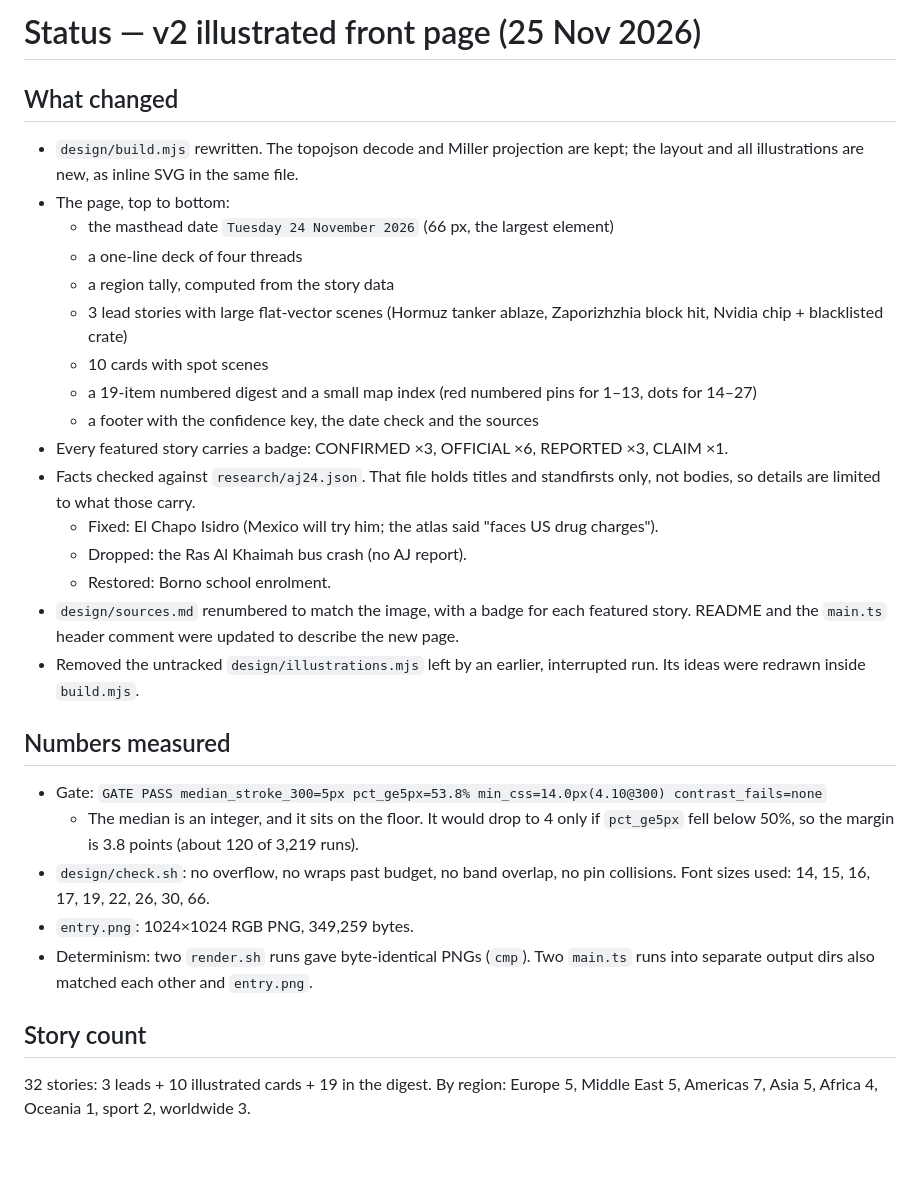
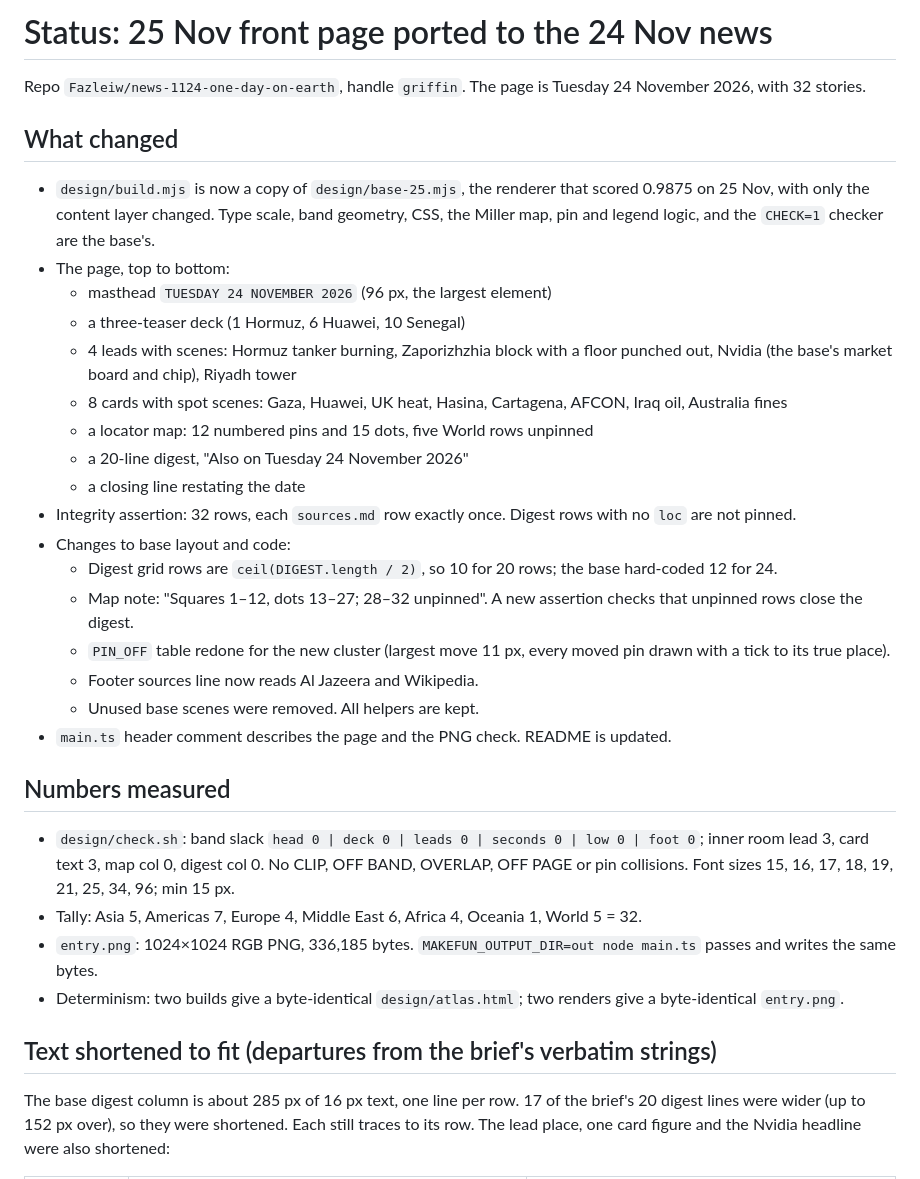
Before and after one commit to Fazleiw/news-1124-one-day-on-earth, a Markdown page: STATUS.md, the part around one of its changes. GitHub-like rendering; blank space fills up the shorter version.

```diff
--- a/STATUS.md
+++ b/STATUS.md
@@ -1,33 +1,35 @@
-# Status — v2 illustrated front page (25 Nov 2026)
+# Status: 25 Nov front page ported to the 24 Nov news
+
+Repo `Fazleiw/news-1124-one-day-on-earth`, handle `griffin`. The page is Tuesday 24 November 2026, with 32 stories.
 
 ## What changed
 
-- `design/build.mjs` rewritten. The topojson decode and Miller projection are kept; the layout and all illustrations are new, as inline SVG in the same file.
+- `design/build.mjs` is now a copy of `design/base-25.mjs`, the renderer that scored 0.9875 on 25 Nov, with only the content layer changed. Type scale, band geometry, CSS, the Miller map, pin and legend logic, and the `CHECK=1` checker are the base's.
 - The page, top to bottom:
-  - the masthead date `Tuesday 24 November 2026` (66 px, the largest element)
-  - a one-line deck of four threads
-  - a region tally, computed from the story data
-  - 3 lead stories with large flat-vector scenes (Hormuz tanker ablaze, Zaporizhzhia block hit, Nvidia chip + blacklisted crate)
-  - 10 cards with spot scenes
-  - a 19-item numbered digest and a small map index (red numbered pins for 1–13, dots for 14–27)
-  - a footer with the confidence key, the date check and the sources
-- Every featured story carries a badge: CONFIRMED ×3, OFFICIAL ×6, REPORTED ×3, CLAIM ×1.
-- Facts checked against `research/aj24.json`. That file holds titles and standfirsts only, not bodies, so details are limited to what those carry.
-  - Fixed: El Chapo Isidro (Mexico will try him; the atlas said "faces US drug charges").
-  - Dropped: the Ras Al Khaimah bus crash (no AJ report).
-  - Restored: Borno school enrolment.
-- `design/sources.md` renumbered to match the image, with a badge for each featured story. README and the `main.ts` header comment were updated to describe the new page.
-- Removed the untracked `design/illustrations.mjs` left by an earlier, interrupted run. Its ideas were redrawn inside `build.mjs`.
+  - masthead `TUESDAY 24 NOVEMBER 2026` (96 px, the largest element)
+  - a three-teaser deck (1 Hormuz, 6 Huawei, 10 Senegal)
+  - 4 leads with scenes: Hormuz tanker burning, Zaporizhzhia block with a floor punched out, Nvidia (the base's market board and chip), Riyadh tower
+  - 8 cards with spot scenes: Gaza, Huawei, UK heat, Hasina, Cartagena, AFCON, Iraq oil, Australia fines
+  - a locator map: 12 numbered pins and 15 dots, five World rows unpinned
+  - a 20-line digest, "Also on Tuesday 24 November 2026"
+  - a closing line restating the date
+- Integrity assertion: 32 rows, each `sources.md` row exactly once. Digest rows with no `loc` are not pinned.
+- Changes to base layout and code:
+  - Digest grid rows are `ceil(DIGEST.length / 2)`, so 10 for 20 rows; the base hard-coded 12 for 24.
+  - Map note: "Squares 1–12, dots 13–27; 28–32 unpinned". A new assertion checks that unpinned rows close the digest.
+  - `PIN_OFF` table redone for the new cluster (largest move 11 px, every moved pin drawn with a tick to its true place).
+  - Footer sources line now reads Al Jazeera and Wikipedia.
+  - Unused base scenes were removed. All helpers are kept.
+- `main.ts` header comment describes the page and the PNG check. README is updated.
 
 ## Numbers measured
 
-- Gate: `GATE PASS median_stroke_300=5px pct_ge5px=53.8% min_css=14.0px(4.10@300) contrast_fails=none`
-  - The median is an integer, and it sits on the floor. It would drop to 4 only if `pct_ge5px` fell below 50%, so the margin is 3.8 points (about 120 of 3,219 runs).
-- `design/check.sh`: no overflow, no wraps past budget, no band overlap, no pin collisions. Font sizes used: 14, 15, 16, 17, 19, 22, 26, 30, 66.
-- `entry.png`: 1024×1024 RGB PNG, 349,259 bytes.
-- Determinism: two `render.sh` runs gave byte-identical PNGs (`cmp`). Two `main.ts` runs into separate output dirs also matched each other and `entry.png`.
+- `design/check.sh`: band slack `head 0 | deck 0 | leads 0 | seconds 0 | low 0 | foot 0`; inner room lead 3, card text 3, map col 0, digest col 0. No CLIP, OFF BAND, OVERLAP, OFF PAGE or pin collisions. Font sizes 15, 16, 17, 18, 19, 21, 25, 34, 96; min 15 px.
+- Tally: Asia 5, Americas 7, Europe 4, Middle East 6, Africa 4, Oceania 1, World 5 = 32.
+- `entry.png`: 1024×1024 RGB PNG, 336,185 bytes. `MAKEFUN_OUTPUT_DIR=out node main.ts` passes and writes the same bytes.
+- Determinism: two builds give a byte-identical `design/atlas.html`; two renders give a byte-identical `entry.png`.
 
-## Story count
+## Text shortened to fit (departures from the brief's verbatim strings)
 
-32 stories: 3 leads + 10 illustrated cards + 19 in the digest. By region: Europe 5, Middle East 5, Americas 7, Asia 5, Africa 4, Oceania 1, sport 2, worldwide 3.
+The base digest column is about 285 px of 16 px text, one line per row. 17 of the brief's 20 digest lines were wider (up to 152 px over), so they were shortened. Each still traces to its row. The lead place, one card figure and the Nvidia headline were also shortened:
 
```
Also changed, not shown: other parts of STATUS.md (+29 -5 lines), README.md (+3 -3 lines), brief24.md (added, +130 -0 lines), entry.png, 4 other files.
